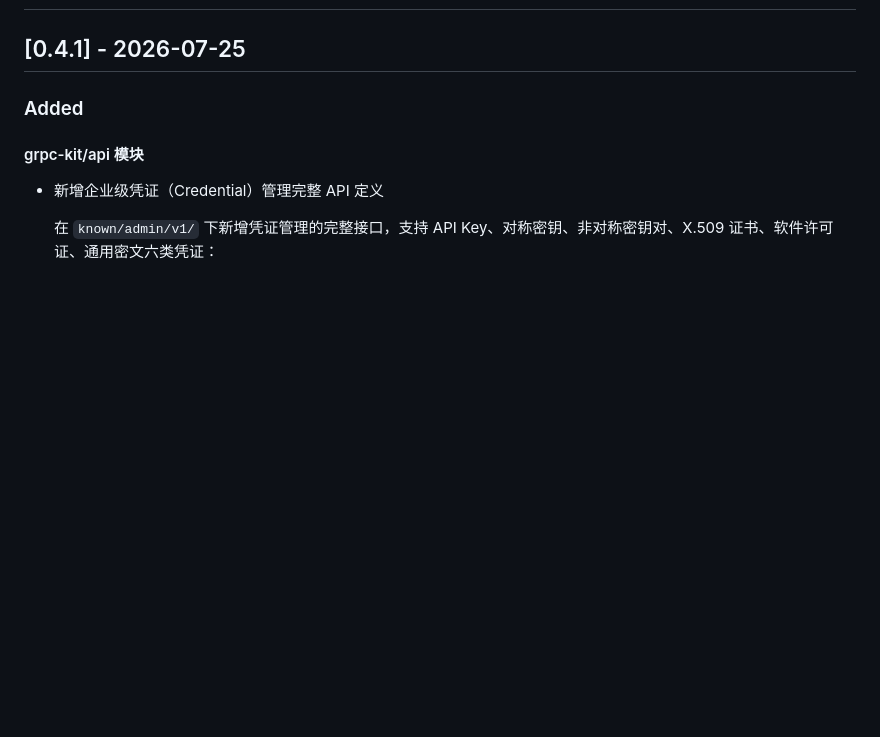
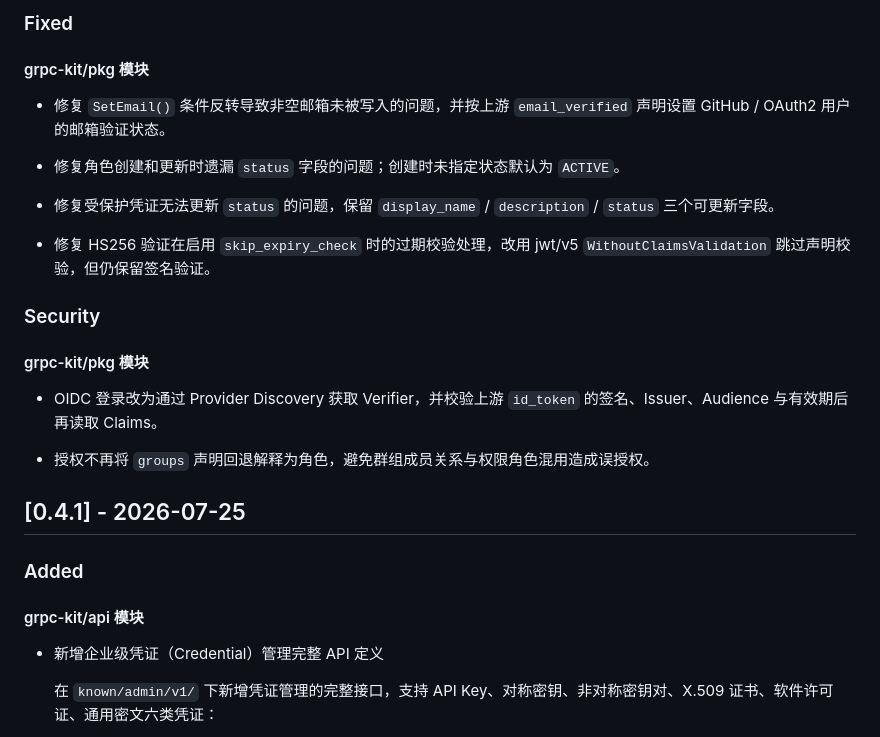
Before and after one commit to grpc-kit/cli, a Markdown page: CHANGELOG/CHANGELOG-0.4.md, the part around one of its changes. Rendered like a GitHub page; blank space fills up the shorter version.

Commit message:
docs: 更新 CHANGELOG-0.4，添加 0.4.2 版本的新增功能、变更、修复和安全更新

```diff
--- a/CHANGELOG/CHANGELOG-0.4.md
+++ b/CHANGELOG/CHANGELOG-0.4.md
@@ -13,3 +77,22 @@
+### Fixed
+
+#### grpc-kit/pkg 模块
+
+- 修复 `SetEmail()` 条件反转导致非空邮箱未被写入的问题，并按上游 `email_verified` 声明设置 GitHub / OAuth2 用户的邮箱验证状态。
+
+- 修复角色创建和更新时遗漏 `status` 字段的问题；创建时未指定状态默认为 `ACTIVE`。
+
+- 修复受保护凭证无法更新 `status` 的问题，保留 `display_name` / `description` / `status` 三个可更新字段。
+
+- 修复 HS256 验证在启用 `skip_expiry_check` 时的过期校验处理，改用 jwt/v5 `WithoutClaimsValidation` 跳过声明校验，但仍保留签名验证。
+
+### Security
+
+#### grpc-kit/pkg 模块
+
+- OIDC 登录改为通过 Provider Discovery 获取 Verifier，并校验上游 `id_token` 的签名、Issuer、Audience 与有效期后再读取 Claims。
+
+- 授权不再将 `groups` 声明回退解释为角色，避免群组成员关系与权限角色混用造成误授权。
 
 ## [0.4.1] - 2026-07-25
 
```
Also changed, not shown: other parts of CHANGELOG/CHANGELOG-0.4.md (+64 -0 lines).
